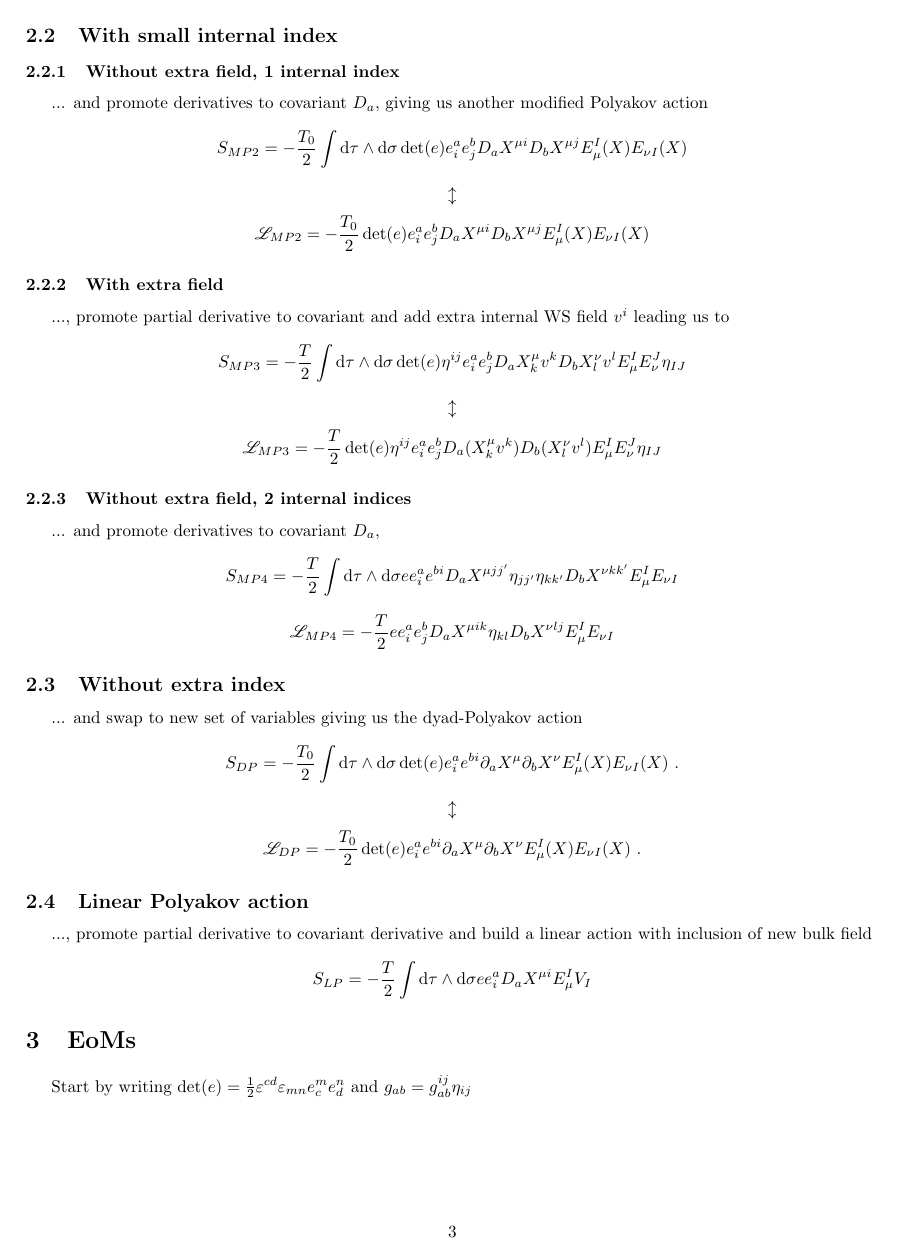
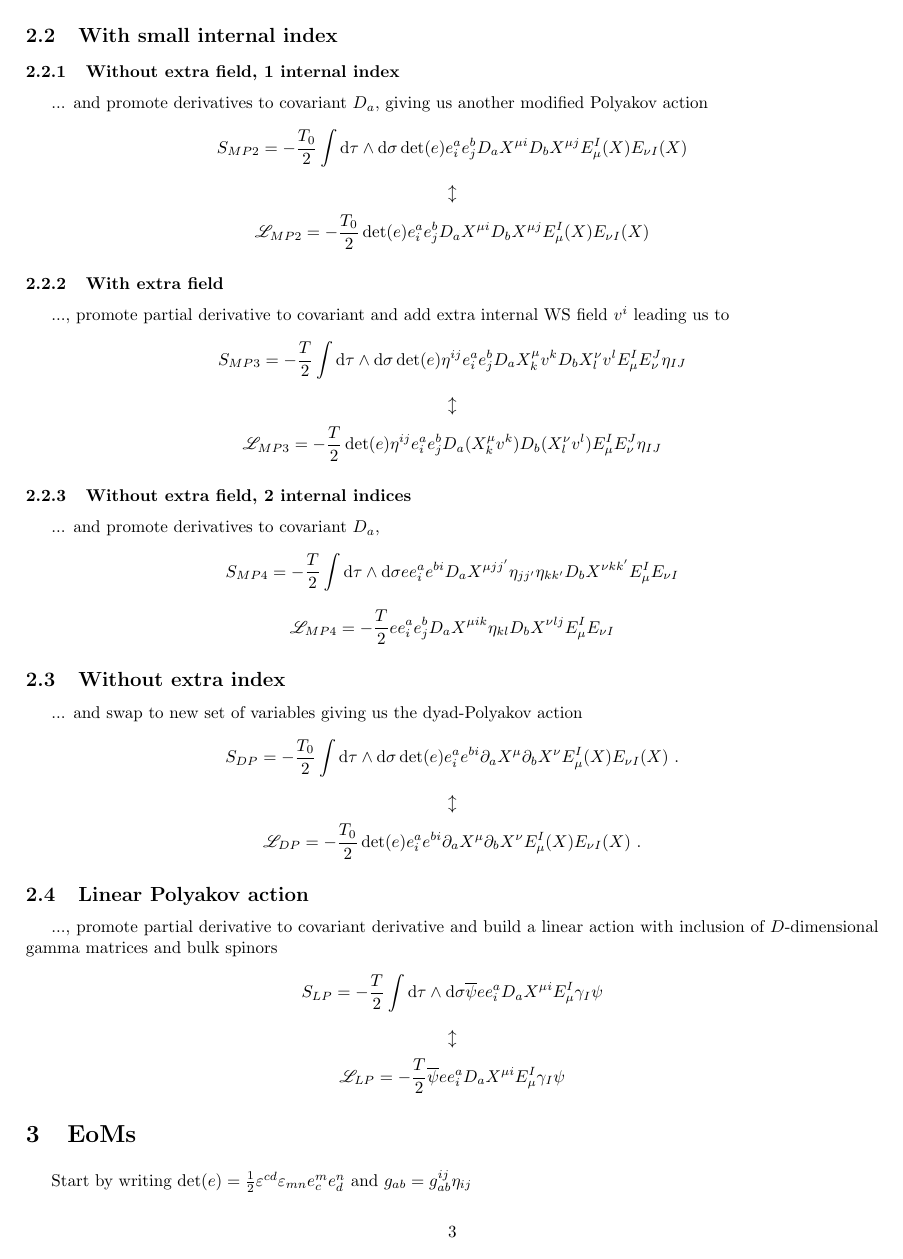
Before and after one commit to space-cadet/lqg-string, a LaTeX document (sketchboard.tex): page 3 of 6. Compiled offline with pdfLaTeX.

Commit message:
Sketched some conditions on the spinors on the linear Polyakov action

```diff
--- a/sketchboard.tex
+++ b/sketchboard.tex
@@ -251,9 +251,15 @@ Start with Polyakov action in curved space-time
 
 \subsection{Linear Polyakov action}
 
-..., promote partial derivative to covariant derivative and build a linear action with inclusion of new bulk field
+..., promote partial derivative to covariant derivative and build a linear action with inclusion of $D$-dimensional gamma matrices and bulk spinors
 \begin{equation*}
-    S_{L P} = - \frac{T}{2} \int \diff \tau \wedge \diff \sigma e e^{a} _{i} D_{a} X^{\mu i} E^{I} _{\mu} V_{I}
+    S_{L P} = - \frac{T}{2} \int \diff \tau \wedge \diff \sigma \overline{\psi} e e^{a} _{i} D_{a} X^{\mu i} E^{I} _{\mu} \gamma _{I} \psi
+\end{equation*}
+\begin{equation*}
+    \updownarrow
+\end{equation*}
+\begin{equation*}
+    \Lagr _{L P} = - \frac{T}{2} \overline{\psi} e e^{a} _{i} D_{a} X^{\mu i} E^{I} _{\mu} \gamma _{I} \psi
 \end{equation*}
 
 \section{EoMs}
```
Also changed, not shown: PDF/sketchboard.pdf, sketchboard.tex (18 more changed lines), 4 other files.
